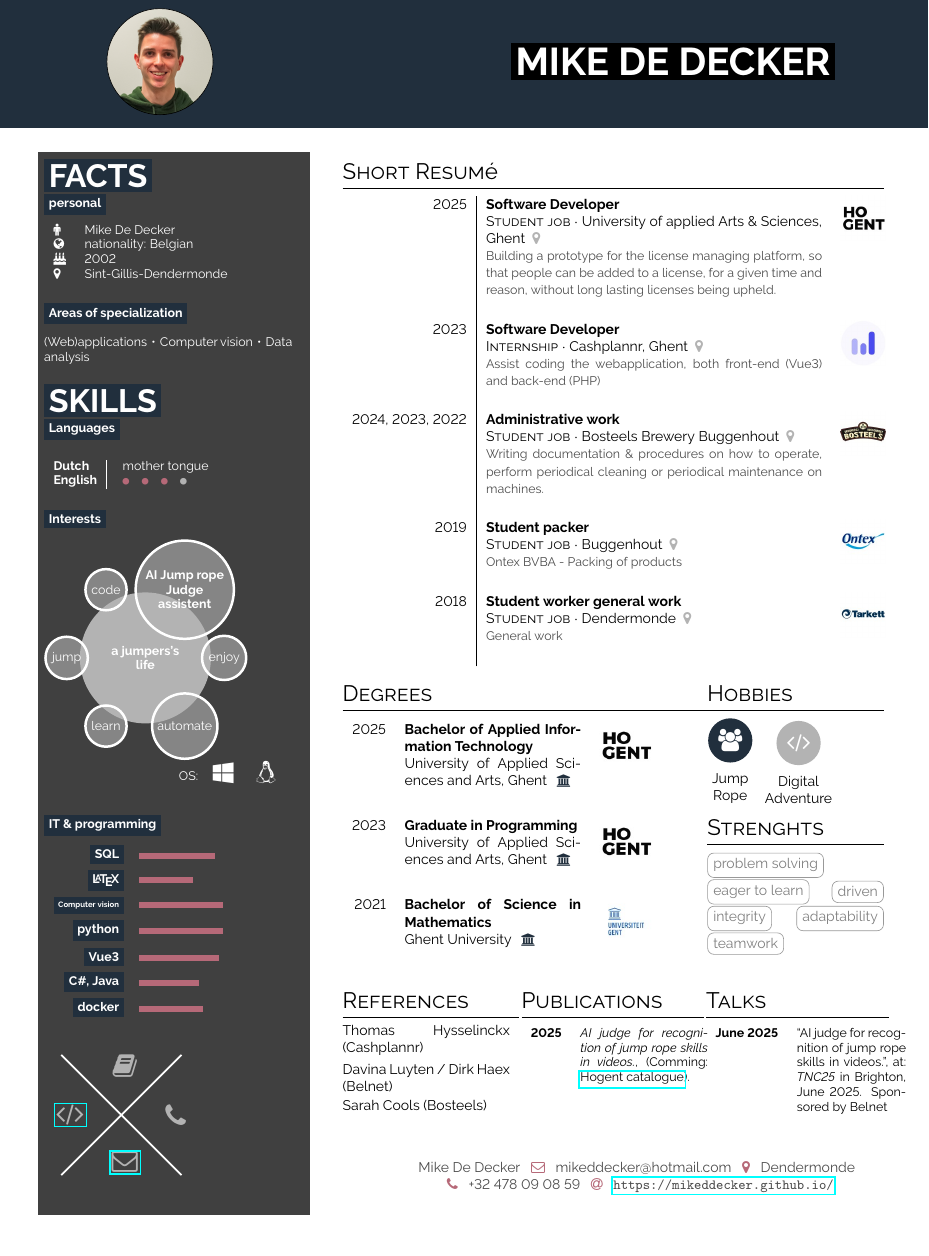
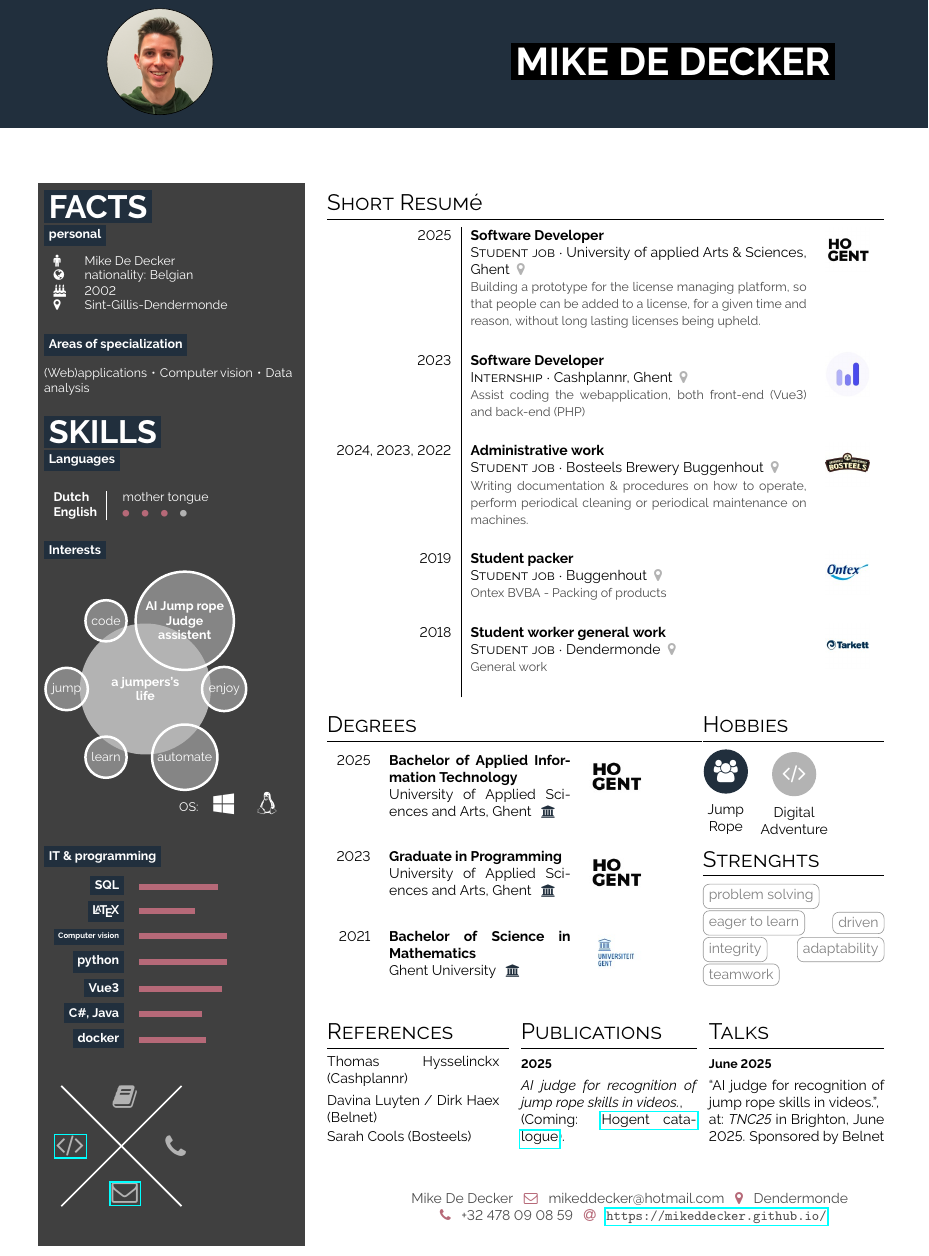
Before and after one commit to mikeddecker/cv, a LaTeX document (main.tex): part of the page, cut so that both start at the same text. Compiled offline with pdfLaTeX.

Commit message:
cv - layout

```diff
--- a/main.tex
+++ b/main.tex
@@ -12,8 +12,8 @@
 
 \newlength{\rightcolwidth}
 \newlength{\leftcolwidth}
-\setlength{\leftcolwidth}{0.25\textwidth}
-\setlength{\rightcolwidth}{0.70\textwidth}
+\setlength{\leftcolwidth}{0.26\textwidth}
+\setlength{\rightcolwidth}{0.72\textwidth}
 
 %------------------------------------------------------------------
 \title{Hipster-CV}
@@ -45,9 +45,9 @@
 
 % hier muss die "unsichtbare" Überschrift rein, weil er sonst nicht die Paracols startet... komisch...
 \subsection*{}
-% \vspace{1em}
+\vspace{2em}
 
-\setlength{\columnsep}{1.5cm}
+\setlength{\columnsep}{1cm}
 \columnratio{0.3}[0.65]
 \begin{paracol}{2}
 \hbadness5000
@@ -153,6 +153,7 @@
     \cvdegree{2021}{Bachelor of Science in Mathematics}{}{Ghent University \color{headerblue}}{}{img/ghent_university_logo.jpeg}
 \end{tabular}
 \end{minipage}% (keep the % to render side by side)
+\hspace{\fill}% Automatic flexible space
 \begin{minipage}[t]{0.30\rightcolwidth}
 \section*{Hobbies}
 % usage \hobbyicon{<fontawesome icon}{Text}{background color of circle}{size of icon}{space text below icon}
@@ -175,21 +176,37 @@
 \cvkeyword{Thomas Hysselinckx}{Cashplannr}{cvgreen}{iconcolour} \\
 \cvkeyword{Davina Luyten / Dirk Haex}{Belnet}{cvgreen}{iconcolour} \\
 \cvkeyword{Sarah Cools}{Bosteels}{headerblue}{iconcolour}
-\end{minipage}
-\begin{minipage}[t]{0.31\rightcolwidth}
+\end{minipage}%
+\hspace{\fill}% Automatic flexible space
+\begin{minipage}[t]{0.29\rightcolwidth}
+% Publications and Talks side-by-side layout
 \section*{Publications}
-\begin{tabular}{>{\footnotesize\bfseries}r >{\footnotesize}p{0.7\textwidth}}
-    2025 & \emph{AI judge for recognition of jump rope
-skills in videos.}, (Comming: \href{https://www.hogent.be/student/bibliotheken/}{Hogent catalogue}). \\
+\begin{tabular}{@{}>{\footnotesize\bfseries}r @{}}
+2025 \\[0.5ex]
 \end{tabular}
-\end{minipage}
-\begin{minipage}[t]{0.31\rightcolwidth}
+\begin{tabular}{@{}p{0.29\rightcolwidth}@{}}
+\emph{AI judge for recognition of jump rope skills in videos.}, \\
+(Coming: \href{https://www.hogent.be/student/bibliotheken/}{Hogent catalogue}). \\
+\end{tabular}
+\end{minipage}%
+\hspace{\fill}% Automatic flexible space
+\begin{minipage}[t]{0.29\rightcolwidth}
 \section*{Talks}
-\begin{tabular}{>{\footnotesize\bfseries}r >{\footnotesize}p{0.6\textwidth}}
-    June 2025 & ``AI judge for recognition of jump rope
-skills in videos.'', at: \emph{TNC25} in Brighton, June 2025. Sponsored by Belnet
+\begin{tabular}{@{}>{\footnotesize\bfseries}r @{}}
+June 2025 \\[0.5ex]
+\end{tabular}
+\begin{tabular}{@{}p{0.29\rightcolwidth}@{}}
+``AI judge for recognition of jump rope skills in videos.'', \\
+at: \emph{TNC25} in Brighton, June 2025. Sponsored by Belnet \\
 \end{tabular}
 \end{minipage}\hfill
+% \begin{tabular}{@{}>{\footnotesize\bfseries}r @{}}
+% June 2025 \\[0.5ex]
+% \end{tabular}
+% \begin{tabular}{@{}p{0.31\rightcolwidth}@{}}
+% ``AI judge for recognition of jump rope skills in videos.'', \\
+% at: \emph{TNC25} in Brighton, June 2025. Sponsored by Belnet \\
+% \end{tabular}
 
 
 \begin{minipage}[t]{0.48\rightcolwidth}
```
